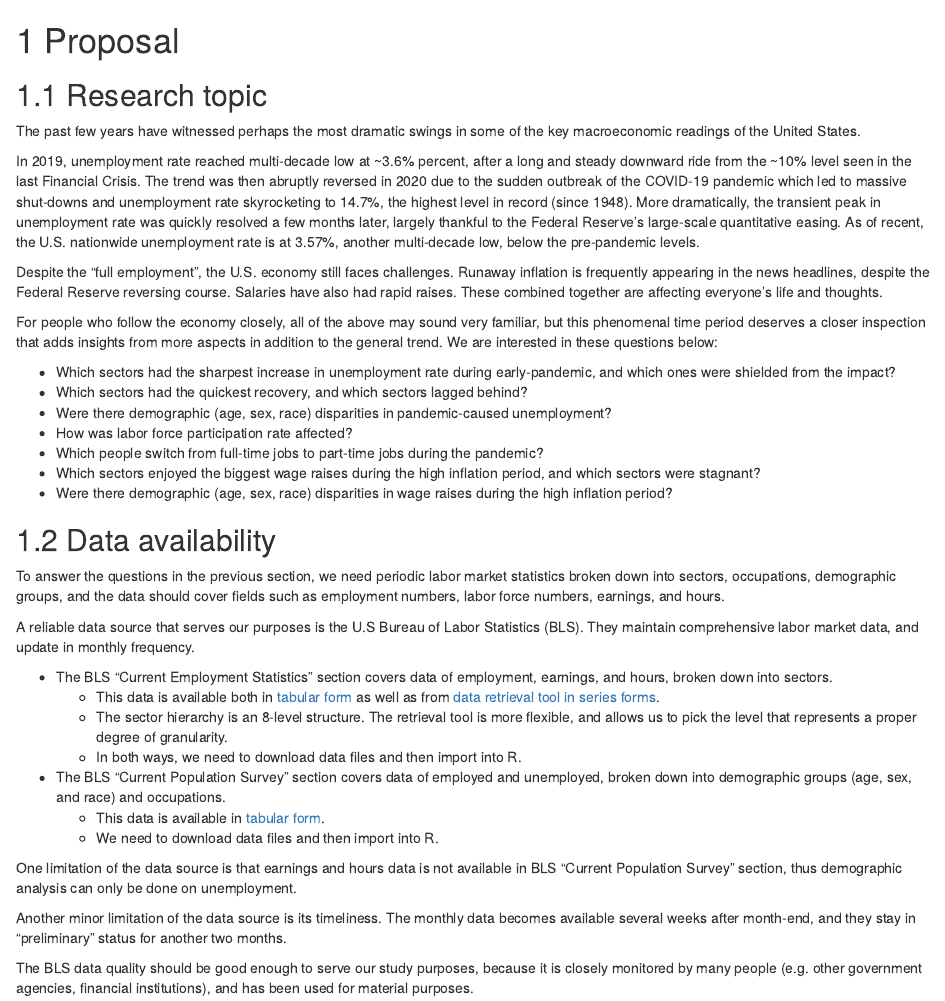
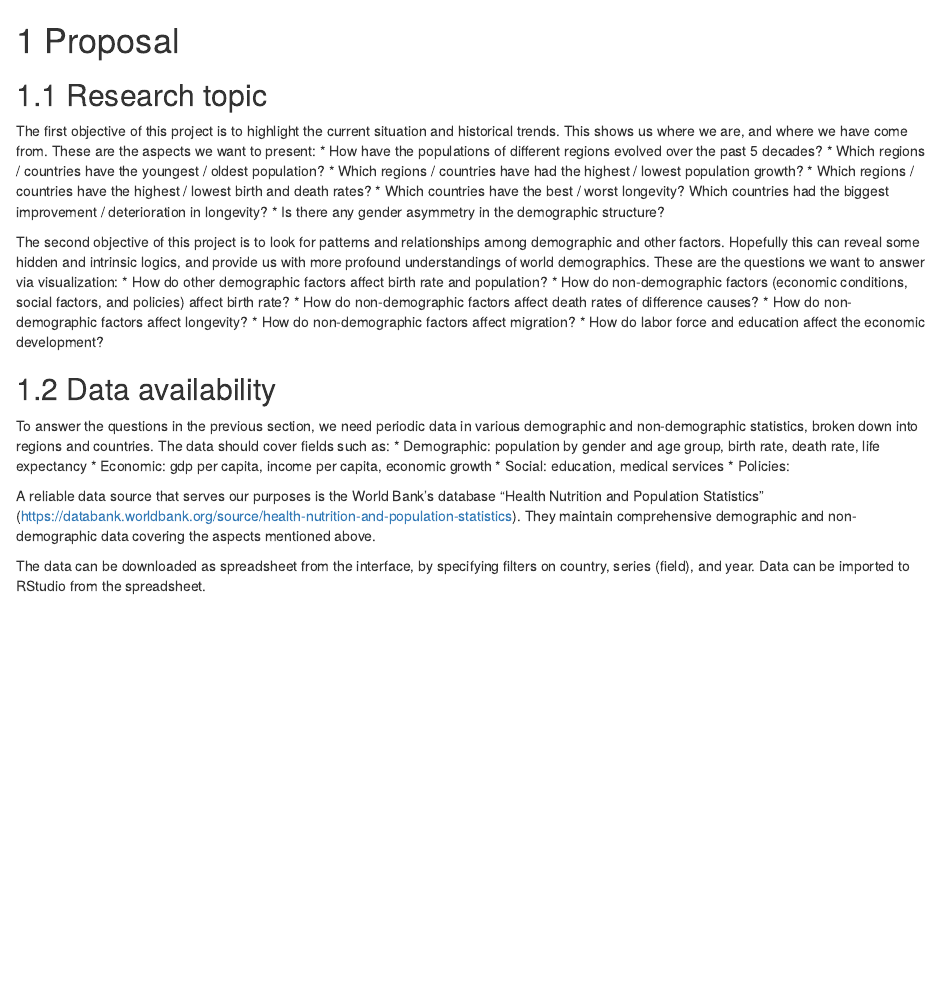
Before and after one commit to Peishan-Lyu/LaborStat, an R Markdown document (proposal.Rmd): the page in a window 1100 px wide, from its top. Rendered offline with R 4.5, knitr and Pandoc, with nearby package versions; drawn as R Markdown's standard HTML page in place of the format the file asks for.

Commit message:
Wrote 1-3.1 Moved data.Rmd contents to results.Rmd

```diff
--- a/index.Rmd
+++ b/index.Rmd
@@ -1,8 +1,15 @@
 ---
-title: "Analysis on U.S. Employment and Wage Data Pre- and Post-Pandemic"
+title: "World Demographics Study – a Visualization Perspective"
 author: "Yuxiao Liu, Peishan Lyu, Fan Wu"
 date: "`r Sys.Date()`"
 site: bookdown::bookdown_site
 ---
 
 # Introduction
+
+Demographics might not be the hottest buzzword today in Economics or Sociology, but has always been an area of great significance, due to the humongous influence that it exerts to human societies over the long horizon, both in the past and in the future.
+Some statements on demographics are very well known, such as: Europe, Russia and Japan have been suffering low birth rate and aging population problems which may impede their prosperity in the coming decades. Some forecasts are surprising, such as the one shown in class (“Spatial Data” section): By 2100, Africa’s population will overtake Asia which used to be home of 2/3 of world population just two centuries ago. Some recent developments are eyecatching, such as: world population reached 8 billion in 2022, and that India’s population is set to surpass China’s in 2023.
+
+In this project, we aim to achieve two goals, in a visualization approach:
+1. Highlight the current situation of world demographics, and the historical trends of the past decades, by region and country.
+2. Look for patterns and relationships, both among demographic factors, and between demographic factors and other indicators (e.g. economic, educational, medical).
--- a/proposal.Rmd
+++ b/proposal.Rmd
@@ -2,41 +2,31 @@
 
 ## Research topic
 
-The past few years have witnessed perhaps the most dramatic swings in some of the key macroeconomic readings of the United States.
+The first objective of this project is to highlight the current situation and historical trends. This shows us where we are, and where we have come from. These are the aspects we want to present:
+* How have the populations of different regions evolved over the past 5 decades?
+* Which regions / countries have the youngest / oldest population?
+* Which regions / countries have had the highest / lowest population growth?
+* Which regions / countries have the highest / lowest birth and death rates?
+* Which countries have the best / worst longevity? Which countries had the biggest improvement / deterioration in longevity?
+* Is there any gender asymmetry in the demographic structure?
 
-In 2019, unemployment rate reached multi-decade low at ~3.6% percent, after a long and steady downward ride from the ~10% level seen in the last Financial Crisis. The trend was then abruptly reversed in 2020 due to the sudden outbreak of the COVID-19 pandemic which led to massive shut-downs and unemployment rate skyrocketing to 14.7%, the highest level in record (since 1948). More dramatically, the transient peak in unemployment rate was quickly resolved a few months later, largely thankful to the Federal Reserve’s large-scale quantitative easing. As of recent, the U.S. nationwide unemployment rate is at 3.57%, another multi-decade low, below the pre-pandemic levels.
-
-Despite the “full employment”, the U.S. economy still faces challenges. Runaway inflation is frequently appearing in the news headlines, despite the Federal Reserve reversing course. Salaries have also had rapid raises. These combined together are affecting everyone’s life and thoughts.
-
-For people who follow the economy closely, all of the above may sound very familiar, but this phenomenal time period deserves a closer inspection that adds insights from more aspects in addition to the general trend. We are interested in these questions below:
-
-* Which sectors had the sharpest increase in unemployment rate during early-pandemic, and which ones were shielded from the impact?
-* Which sectors had the quickest recovery, and which sectors lagged behind?
-* Were there demographic (age, sex, race) disparities in pandemic-caused unemployment?
-* How was labor force participation rate affected?
-* Which people switch from full-time jobs to part-time jobs during the pandemic?
-* Which sectors enjoyed the biggest wage raises during the high inflation period, and which sectors were stagnant?
-* Were there demographic (age, sex, race) disparities in wage raises during the high inflation period?
-
+The second objective of this project is to look for patterns and relationships among demographic and other factors. Hopefully this can reveal some hidden and intrinsic logics, and provide us with more profound understandings of world demographics. These are the questions we want to answer via visualization:
+* How do other demographic factors affect birth rate and population?
+* How do non-demographic factors (economic conditions, social factors, and policies) affect birth rate?
+* How do non-demographic factors affect death rates of difference causes?
+* How do non-demographic factors affect longevity?
+* How do non-demographic factors affect migration?
+* How do labor force and education affect the economic development?
 
 
 ## Data availability
 
-To answer the questions in the previous section, we need periodic labor market statistics broken down into sectors, occupations, demographic groups, and the data should cover fields such as employment numbers, labor force numbers, earnings, and hours.
+To answer the questions in the previous section, we need periodic data in various demographic and non-demographic statistics, broken down into regions and countries. The data should cover fields such as:
+* Demographic: population by gender and age group, birth rate, death rate, life expectancy
+* Economic: gdp per capita, income per capita, economic growth
+* Social: education, medical services
+* Policies:
 
-A reliable data source that serves our purposes is the U.S Bureau of Labor Statistics (BLS). They maintain comprehensive labor market data, and update in monthly frequency.
+A reliable data source that serves our purposes is the World Bank’s database “Health Nutrition and Population Statistics” (https://databank.worldbank.org/source/health-nutrition-and-population-statistics). They maintain comprehensive demographic and non-demographic data covering the aspects mentioned above.
 
-* The BLS “Current Employment Statistics” section covers data of employment, earnings, and hours, broken down into sectors.
-  + This data is available both in [tabular form](https://www.bls.gov/ces/data/employment-and-earnings/) as well as from [data retrieval tool in series forms](https://www.bls.gov/ces/data/employment-situation-table-download.htm).
-  + The sector hierarchy is an 8-level structure. The retrieval tool is more flexible, and allows us to pick the level that represents a proper degree of granularity.
-  + In both ways, we need to download data files and then import into R.
-
-* The BLS “Current Population Survey” section covers data of employed and unemployed, broken down into demographic groups (age, sex, and race) and occupations.
-  + This data is available in [tabular form](https://www.bls.gov/cps/tables.htm).
-  + We need to download data files and then import into R.
-
-One limitation of the data source is that earnings and hours data is not available in BLS “Current Population Survey” section, thus demographic analysis can only be done on unemployment.
-
-Another minor limitation of the data source is its timeliness. The monthly data becomes available several weeks after month-end, and they stay in “preliminary” status for another two months.
-
-The BLS data quality should be good enough to serve our study purposes, because it is closely monitored by many people (e.g. other government agencies, financial institutions), and has been used for material purposes.
+The data can be downloaded as spreadsheet from the interface, by specifying filters on country, series (field), and year. Data can be imported to RStudio from the spreadsheet.
```
Also changed, not shown: data.Rmd (+39 -43 lines), results.Rmd (+45 -0 lines), docs/reference-keys.txt, docs/search_index.json, 3 other files.
